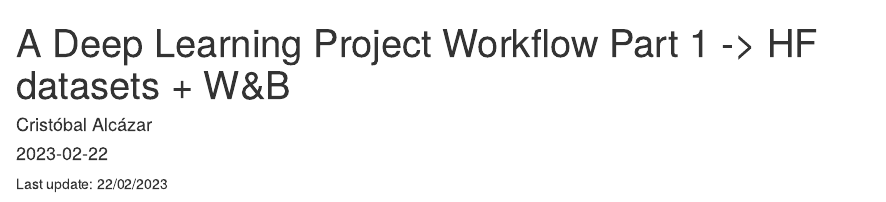
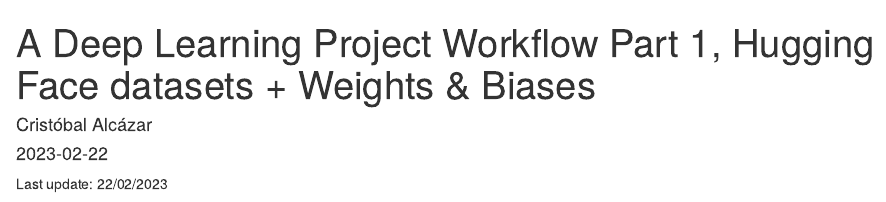
Before and after one commit to alcazar90/personal_website, an R Markdown document (content/blog/2023-02-14-a-deep-learning-project-workflow-part-1/index.rmd): the page in a window 1100 px wide, from its top. Rendered offline with R 4.5, knitr and Pandoc, with nearby package versions; drawn as R Markdown's standard HTML page in place of the format the file asks for; badge pictures from the web are left out.

Commit message:
Change abbreviatons from HF and W&B in the 'a deep learning project post', add tags, modify categories

```diff
--- a/content/blog/2023-02-14-a-deep-learning-project-workflow-part-1/index.rmd
+++ b/content/blog/2023-02-14-a-deep-learning-project-workflow-part-1/index.rmd
@@ -1,10 +1,10 @@
 ---
-title: A Deep Learning Project Workflow Part 1 -> HF datasets + W&B
+title: A Deep Learning Project Workflow Part 1, Hugging Face datasets + Weights & Biases
 author: Cristóbal Alcázar
 date: '2023-02-22'
 slug: []
-categories: [workflow, deep-learning, W&B, HF]
-tags: []
+categories: [workflow, deep-learning, huggingface, weights&biases, image-segmentation]
+tags: [deep-learning, image-segmentation, workflow, open-source]
 comments: no
 showcomments: yes
 showpagemeta: yes
```
Also changed, not shown: content/blog/2023-02-14-a-deep-learning-project-workflow-part-1/index.html.
